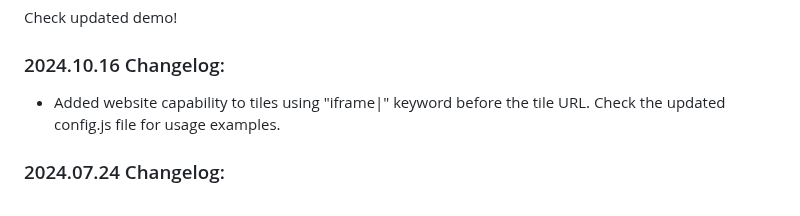
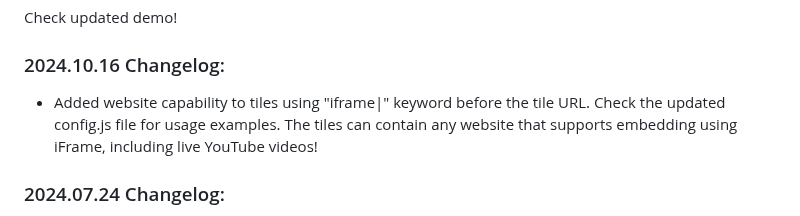
Before and after one commit to VA3HDL/hamdashboard, a Markdown page: README.md, the part around the change. Rendered like a GitHub page.

Commit message:
Added details on the change log

```diff
--- a/README.md
+++ b/README.md
@@ -87,7 +87,7 @@ Check updated demo!
 
 ### 2024.10.16 Changelog:
 
-- Added website capability to tiles using "iframe|" keyword before the tile URL. Check the updated config.js file for usage examples.
+- Added website capability to tiles using "iframe|" keyword before the tile URL. Check the updated config.js file for usage examples. The tiles can contain any website that supports embedding using iFrame, including live YouTube videos!
 
 ### 2024.07.24 Changelog:
 
```
